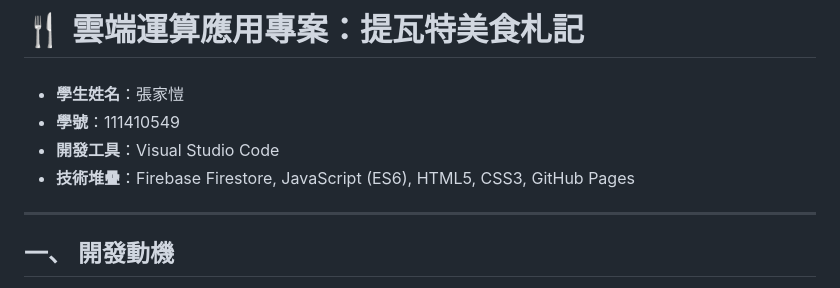
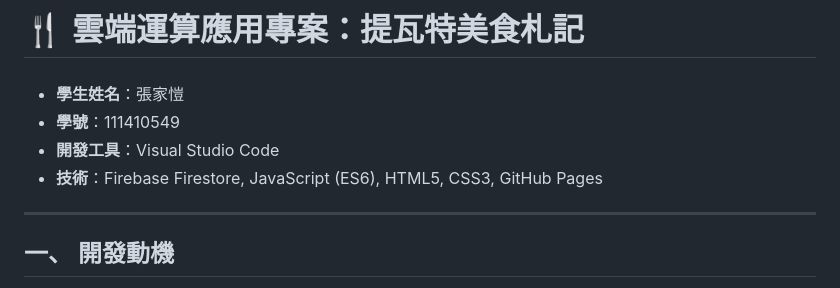
Before and after one commit to s111410549-cloud/genshin-food-guide, a Markdown page: README.md, the part around the change. GitHub-like rendering.

```diff
--- a/README.md
+++ b/README.md
@@ -4,7 +4,7 @@
 * **學生姓名**：張家愷
 * **學號**：111410549
 * **開發工具**：Visual Studio Code
-* **技術堆疊**：Firebase Firestore, JavaScript (ES6), HTML5, CSS3, GitHub Pages
+* **技術**：Firebase Firestore, JavaScript (ES6), HTML5, CSS3, GitHub Pages
 
 ---
 
```
